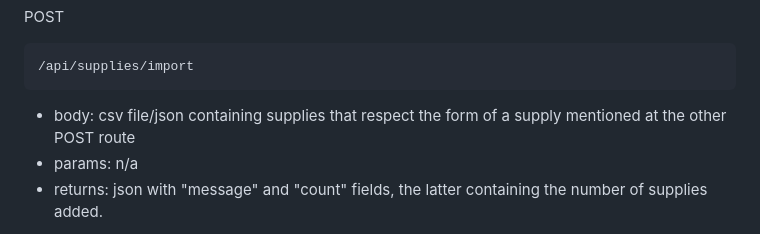
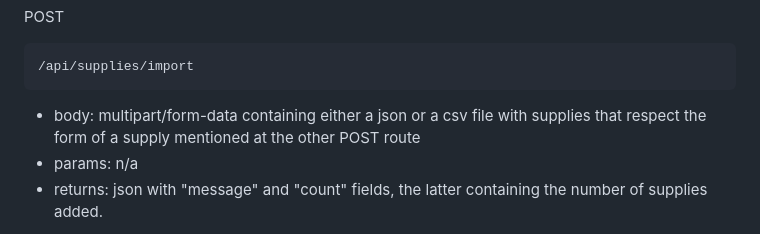
Before and after one commit to MadalinTheGrey/MaT_TitireziiZburatori, a Markdown page: README.md, the part around the change. Rendered like a GitHub page.

Commit message:
modified readme for clarity

````diff
--- a/README.md
+++ b/README.md
@@ -305,7 +305,7 @@ POST
 /api/supplies/import
 ```
 
-- body: csv file/json containing supplies that respect the form of a supply mentioned at the other POST route
+- body: multipart/form-data containing either a json or a csv file with supplies that respect the form of a supply mentioned at the other POST route
 - params: n/a
 - returns: json with "message" and "count" fields, the latter containing the number of supplies added.
 
````
